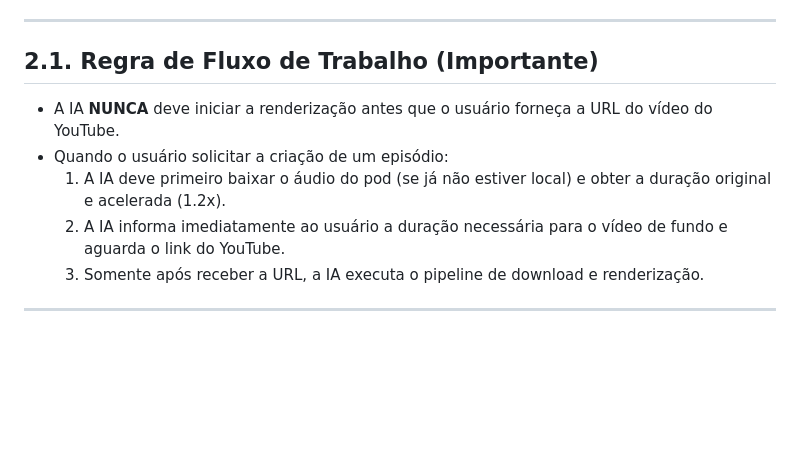
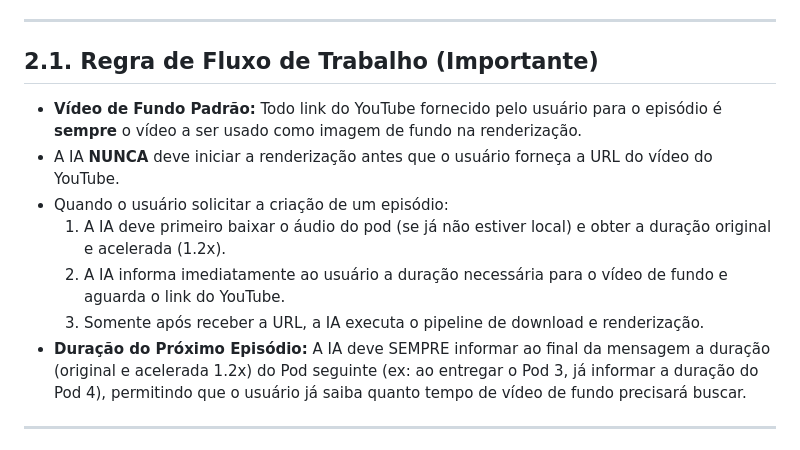
Before and after one commit to carlosdealcantara/encontrodeidiomas, a Markdown page: KI_POD_YOUTUBE.md, the part around the change. Rendered like a GitHub page; blank space fills up the shorter version.

Commit message:
docs(ki): atualiza regra de video de fundo e obrigatoriedade da duracao do proximo pod

```diff
--- a/KI_POD_YOUTUBE.md
+++ b/KI_POD_YOUTUBE.md
@@ -43,11 +43,13 @@ python scripts/gerar_video_pod.py --pod <NUMERO> --url "<URL_YOUTUBE_CREATIVE_CO
 ---
 
 ## 2.1. Regra de Fluxo de Trabalho (Importante)
+- **Vídeo de Fundo Padrão:** Todo link do YouTube fornecido pelo usuário para o episódio é **sempre** o vídeo a ser usado como imagem de fundo na renderização.
 - A IA **NUNCA** deve iniciar a renderização antes que o usuário forneça a URL do vídeo do YouTube.
 - Quando o usuário solicitar a criação de um episódio:
   1. A IA deve primeiro baixar o áudio do pod (se já não estiver local) e obter a duração original e acelerada (1.2x).
   2. A IA informa imediatamente ao usuário a duração necessária para o vídeo de fundo e aguarda o link do YouTube.
   3. Somente após receber a URL, a IA executa o pipeline de download e renderização.
+- **Duração do Próximo Episódio:** A IA deve SEMPRE informar ao final da mensagem a duração (original e acelerada 1.2x) do Pod seguinte (ex: ao entregar o Pod 3, já informar a duração do Pod 4), permitindo que o usuário já saiba quanto tempo de vídeo de fundo precisará buscar.
 
 ---
 
```
